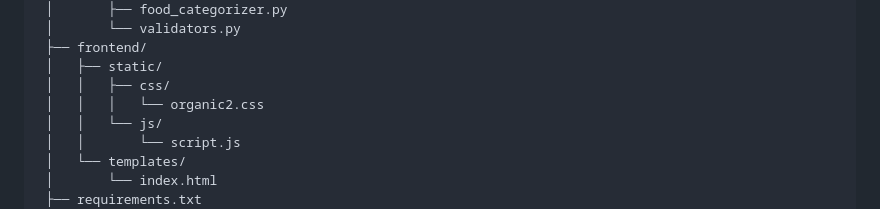
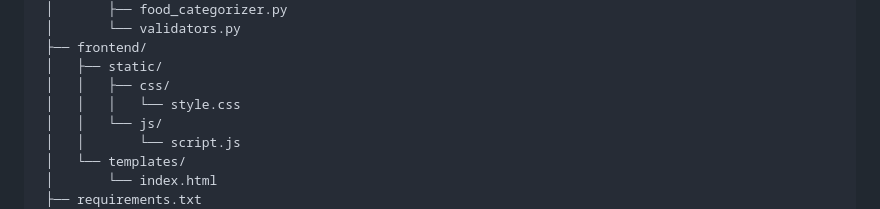
Before and after one commit to Kombo16/food-health-app, a Markdown page: README.md, the part around the change. Drawn GitHub-style.

```diff
--- a/README.md
+++ b/README.md
@@ -40,7 +40,7 @@ A comprehensive system for analyzing food nutritional content, assessing health
     ├── frontend/
     │   ├── static/
     │   │   ├── css/
-    │   │   │   └── organic2.css
+    │   │   │   └── style.css
     │   │   └── js/
     │   │       └── script.js
     │   └── templates/
```
